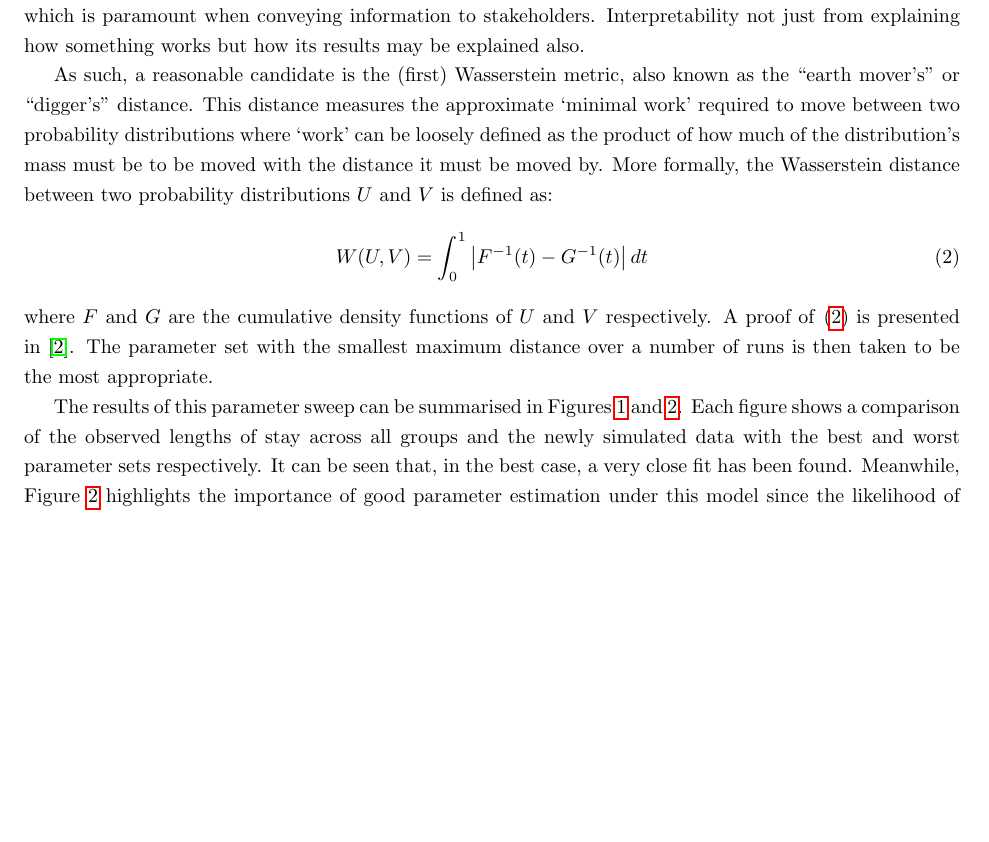
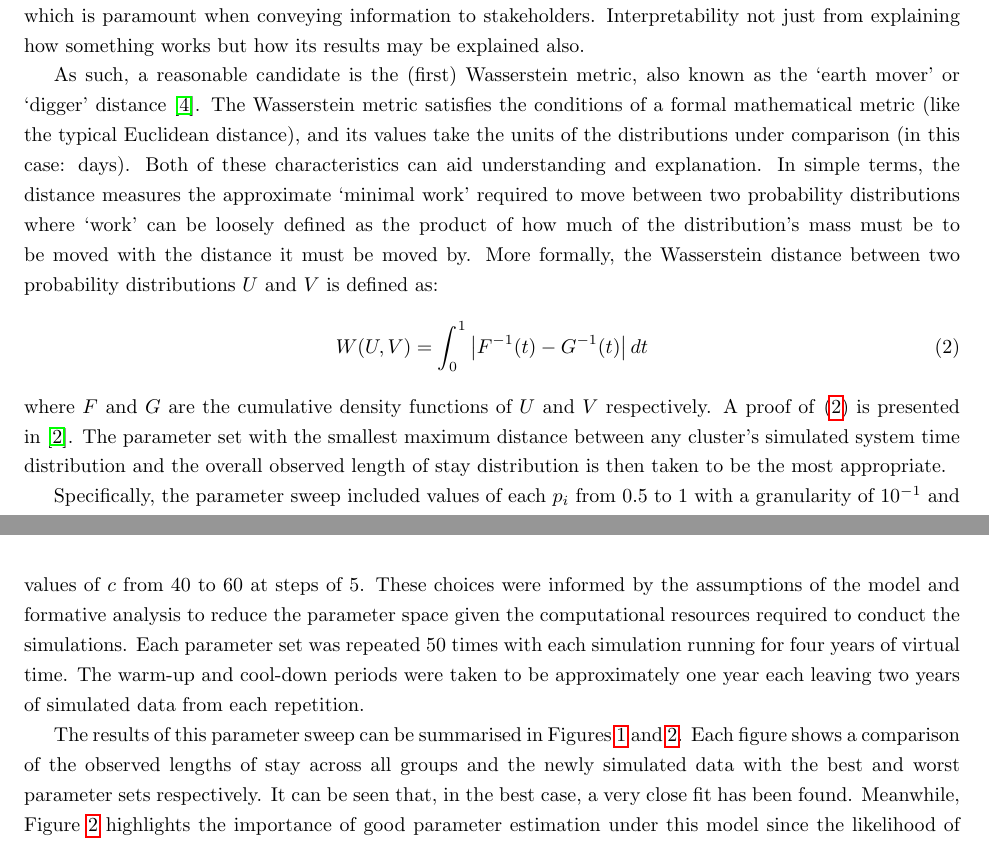
Before and after one commit to daffidwilde/copd-paper, a LaTeX paper (main.tex, which reads sections/wasserstein.tex): part of page 2 of 4 before the commit and two parts of pages 2 and 3 of 5 after it, the two joined at a grey line, cut so that both start at the same text, the shorter picture padded with empty space. Compiled offline with pdfLaTeX.

Commit message:
Add detail to justification and sweep paras.

```diff
--- a/sections/wasserstein.tex
+++ b/sections/wasserstein.tex
@@ -77,7 +77,11 @@ stakeholders. Interpretability not just from explaining how something works but
 how its results may be explained also.
 
 As such, a reasonable candidate is the (first) Wasserstein metric, also known as
-the ``earth mover's'' or ``digger's'' distance.  This distance measures the
+the `earth mover' or `digger' distance~\cite{Vaserstein1969}. The Wasserstein
+metric satisfies the conditions of a formal mathematical metric (like the
+typical Euclidean distance), and its values take the units of the distributions
+under comparison (in this case: days). Both of these characteristics can aid
+understanding and explanation. In simple terms, the distance measures the
 approximate `minimal work' required to move between two probability
 distributions where `work' can be loosely defined as the product of how much of
 the distribution's mass must be to be moved with the distance it must be moved
@@ -89,8 +93,18 @@ distributions \(U\) and \(V\) is defined as:
 
 \noindent where \(F\) and \(G\) are the cumulative density functions of \(U\)
 and \(V\) respectively. A proof of~\eqref{eq:wasserstein} is presented
-in~\cite{Ramdas2017}. The parameter set with the smallest maximum distance over
-a number of runs is then taken to be the most appropriate.
+in~\cite{Ramdas2017}. The parameter set with the smallest maximum distance
+between any cluster's simulated system time distribution and the overall
+observed length of stay distribution is then taken to be the most appropriate.
+
+Specifically, the parameter sweep included values of each \(p_i\) from \(0.5\)
+to \(1\) with a granularity of \(10^{-1}\) and values of \(c\) from \(40\) to
+\(60\) at steps of \(5\). These choices were informed by the assumptions of the
+model and formative analysis to reduce the parameter space given the
+computational resources required to conduct the simulations. Each parameter set
+was repeated \(50\) times with each simulation running for four years of virtual
+time. The warm-up and cool-down periods were taken to be approximately one year
+each leaving two years of simulated data from each repetition.
 
 \begin{figure}
     \centering%
@@ -109,3 +126,7 @@ a number of runs is then taken to be the most appropriate.
+    \caption{A comparison of summary statistics between the observed data, and
+        the best and worst simulated data.}\label{tab:comparison}
+\end{table}
+
 The results of this parameter sweep can be summarised in
 Figures~\ref{fig:best_params}~and~\ref{fig:worst_params}. Each figure shows a
 comparison of the observed lengths of stay across all groups and the newly
```
Also changed, not shown: bibliography.bib (+11 -0 lines), img/best_params.pdf, img/worst_params.pdf, main.pdf, sections/wasserstein.tex (10 more changed lines), 1 other file.
